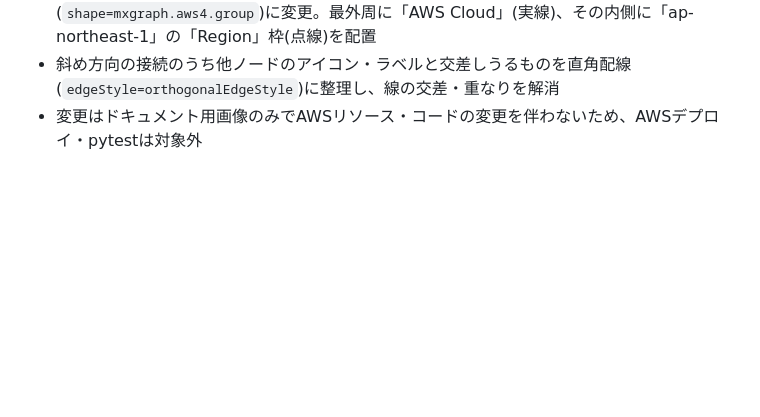
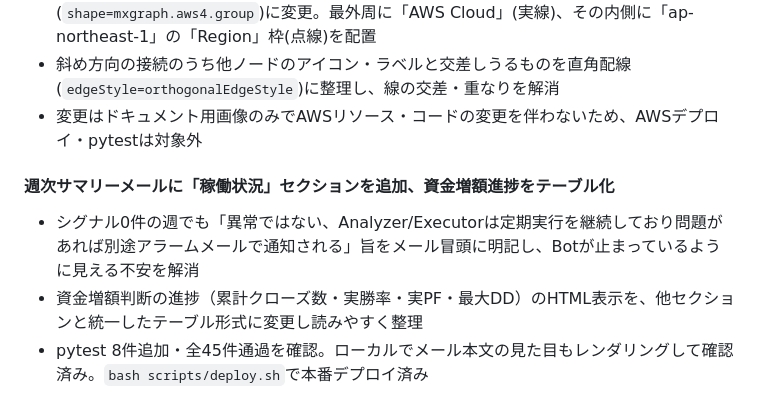
Before and after one commit to Zer0-1179/Zer0-public, a Markdown page: 006_zer0-cryptobot/docs-public/README.md, the part around the change. Drawn GitHub-style; blank space fills up the shorter version.

```diff
--- a/006_zer0-cryptobot/docs-public/README.md
+++ b/006_zer0-cryptobot/docs-public/README.md
@@ -231,3 +231,9 @@ aws scheduler update-schedule --name Zer0-CryptoBot-Executor-Schedule \
 - クラスター枠を独自の色付き角丸四角形から、draw.io標準搭載の公式AWS4シェイプ(`shape=mxgraph.aws4.group`)に変更。最外周に「AWS Cloud」(実線)、その内側に「ap-northeast-1」の「Region」枠(点線)を配置
 - 斜め方向の接続のうち他ノードのアイコン・ラベルと交差しうるものを直角配線(`edgeStyle=orthogonalEdgeStyle`)に整理し、線の交差・重なりを解消
 - 変更はドキュメント用画像のみでAWSリソース・コードの変更を伴わないため、AWSデプロイ・pytestは対象外
+
+#### 週次サマリーメールに「稼働状況」セクションを追加、資金増額進捗をテーブル化
+
+- シグナル0件の週でも「異常ではない、Analyzer/Executorは定期実行を継続しており問題があれば別途アラームメールで通知される」旨をメール冒頭に明記し、Botが止まっているように見える不安を解消
+- 資金増額判断の進捗（累計クローズ数・実勝率・実PF・最大DD）のHTML表示を、他セクションと統一したテーブル形式に変更し読みやすく整理
+- pytest 8件追加・全45件通過を確認。ローカルでメール本文の見た目もレンダリングして確認済み。`bash scripts/deploy.sh`で本番デプロイ済み
```
Also changed, not shown: 006_zer0-cryptobot/docs-public/CHANGELOG.md (+8 -0 lines).
